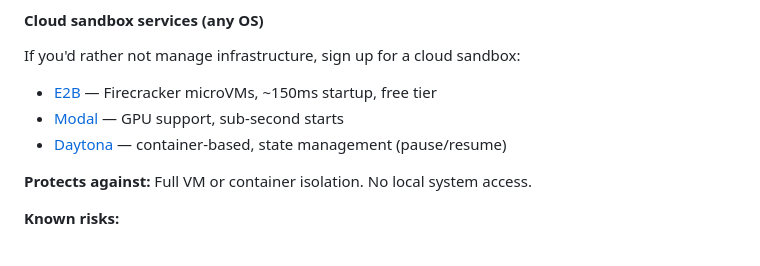
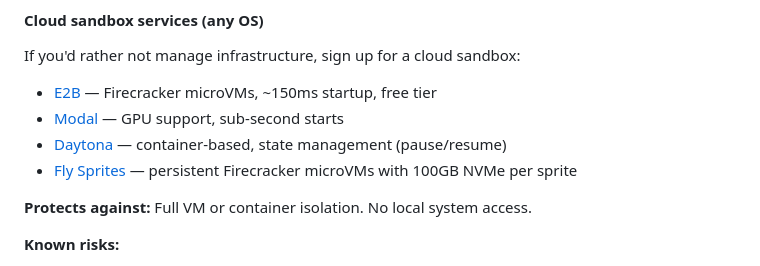
Before and after one commit to msyvr/awesome-agent-sandboxes, a Markdown page: README.md, the part around the change. GitHub-like rendering.

```diff
--- a/README.md
+++ b/README.md
@@ -193,6 +193,7 @@ If you'd rather not manage infrastructure, sign up for a cloud sandbox:
 - [E2B](https://e2b.dev) — Firecracker microVMs, ~150ms startup, free tier
 - [Modal](https://modal.com/products/sandboxes) — GPU support, sub-second starts
 - [Daytona](https://www.daytona.io) — container-based, state management (pause/resume)
+- [Fly Sprites](https://sprites.dev) — persistent Firecracker microVMs with 100GB NVMe per sprite
 
 **Protects against:** Full VM or container isolation. No local system access.
 
```
Also changed, not shown: docs/getting-started.md (+1 -0 lines).
